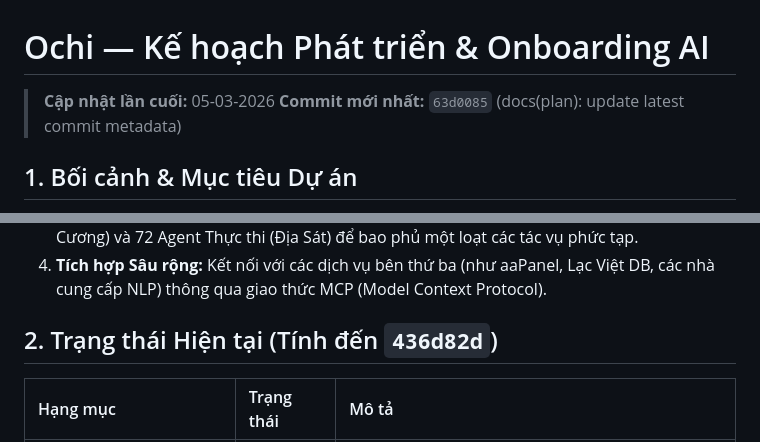
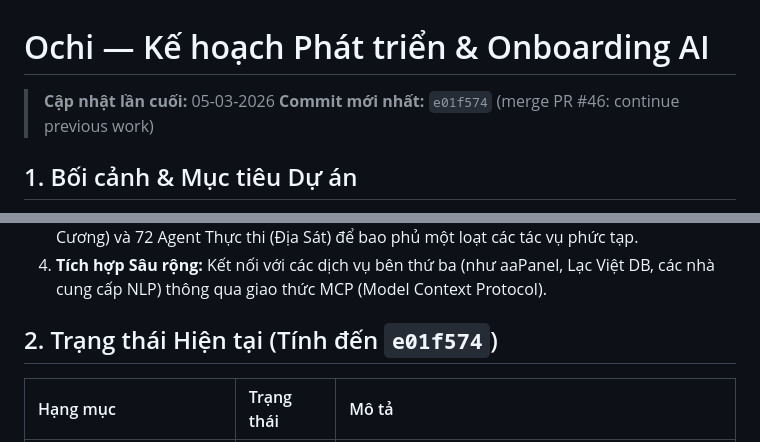
Before and after one commit to lathaihoangmedia-lgtm/Ochi, a Markdown page: PLAN-TASK.md, 2 parts joined by grey strips. Drawn GitHub-style.

Commit message:
docs(plan): refresh latest commit references

```diff
--- a/PLAN-TASK.md
+++ b/PLAN-TASK.md
@@ -1,7 +1,7 @@
 # Ochi — Kế hoạch Phát triển & Onboarding AI
 
 > **Cập nhật lần cuối:** 05-03-2026
-> **Commit mới nhất:** `63d0085` (docs(plan): update latest commit metadata)
+> **Commit mới nhất:** `e01f574` (merge PR #46: continue previous work)
 
 ## 1. Bối cảnh & Mục tiêu Dự án
 
@@ -14,7 +14,7 @@
 3. **Hệ sinh thái Agent Mở rộng:** Phát triển một hệ sinh thái gồm 36 Agent Chiến lược (Thiên Cương) và 72 Agent Thực thi (Địa Sát) để bao phủ một loạt các tác vụ phức tạp.
 4. **Tích hợp Sâu rộng:** Kết nối với các dịch vụ bên thứ ba (như aaPanel, Lạc Việt DB, các nhà cung cấp NLP) thông qua giao thức MCP (Model Context Protocol).
 
-## 2. Trạng thái Hiện tại (Tính đến `436d82d`)
+## 2. Trạng thái Hiện tại (Tính đến `e01f574`)
 
 | Hạng mục | Trạng thái | Mô tả |
 | :--- | :--- | :--- |
```
